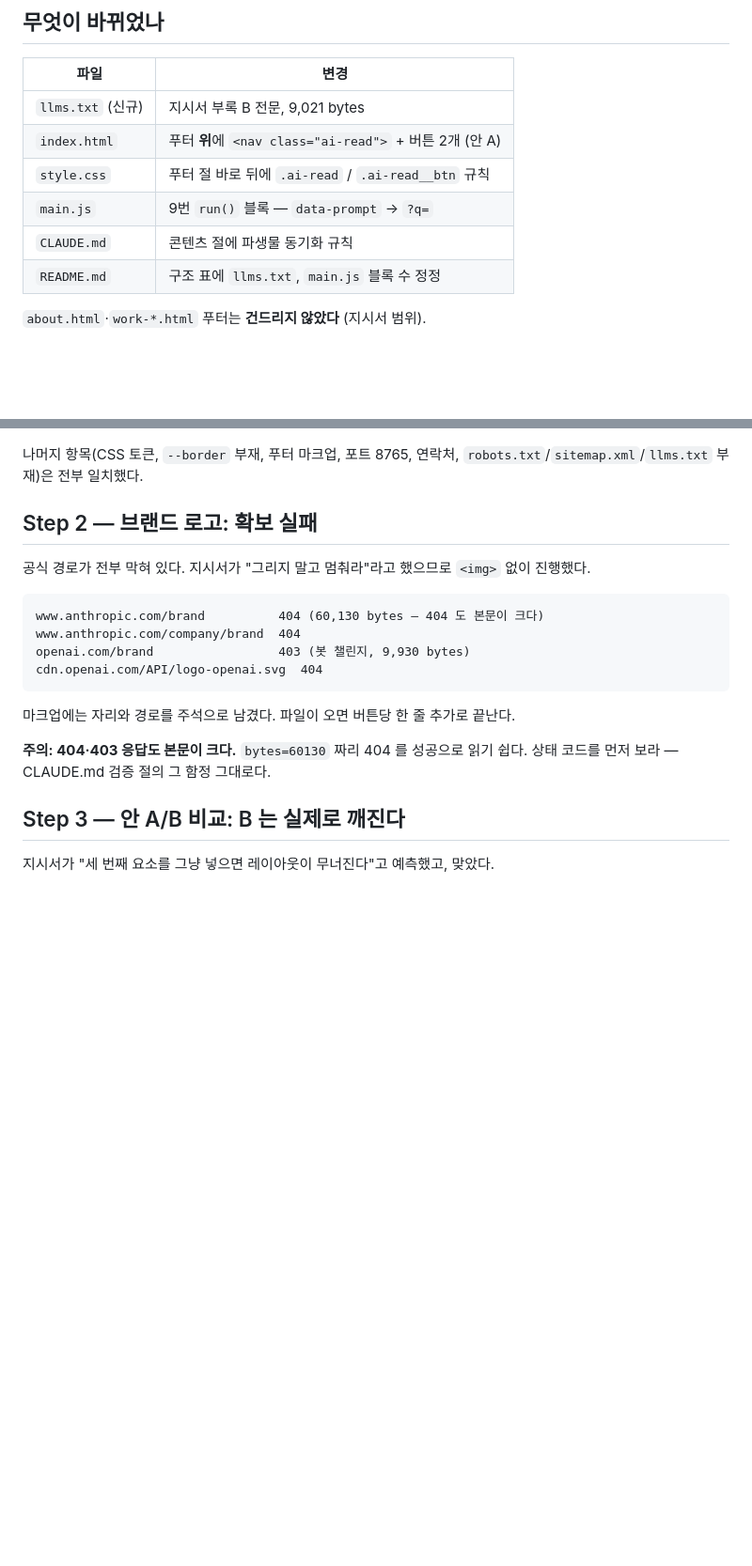
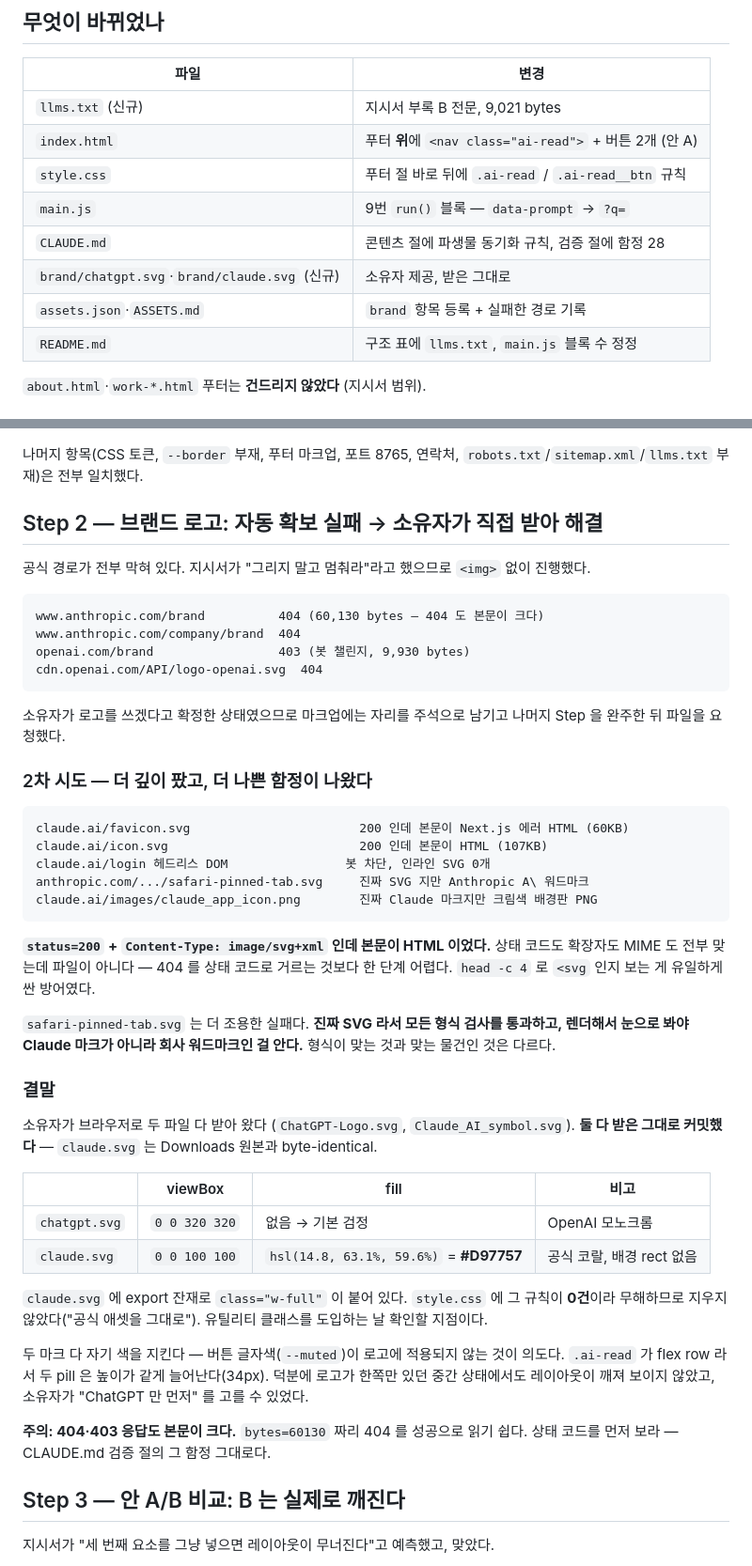
Before and after one commit to Hannnnnnnnnnnn/Hannnnnnnnnnnn.github.io, a Markdown page: docs/session-logs/2026-09-08_llms-txt-and-ai-read.md, 2 parts joined by grey strips. Shown at 94% size. Rendered like a GitHub page; blank space fills up the shorter version.

```diff
--- a/docs/session-logs/2026-09-08_llms-txt-and-ai-read.md
+++ b/docs/session-logs/2026-09-08_llms-txt-and-ai-read.md
@@ -11,7 +11,9 @@ Step 1 검증 결과와, 문서가 예측하지 못한 것들을 남긴다.
 | `index.html` | 푸터 **위**에 `<nav class="ai-read">` + 버튼 2개 (안 A) |
 | `style.css` | 푸터 절 바로 뒤에 `.ai-read` / `.ai-read__btn` 규칙 |
 | `main.js` | 9번 `run()` 블록 — `data-prompt` → `?q=` |
-| `CLAUDE.md` | 콘텐츠 절에 파생물 동기화 규칙 |
+| `CLAUDE.md` | 콘텐츠 절에 파생물 동기화 규칙, 검증 절에 함정 28 |
+| `brand/chatgpt.svg`·`brand/claude.svg` (신규) | 소유자 제공, 받은 그대로 |
+| `assets.json`·`ASSETS.md` | `brand` 항목 등록 + 실패한 경로 기록 |
 | `README.md` | 구조 표에 `llms.txt`, `main.js` 블록 수 정정 |
 
 `about.html`·`work-*.html` 푸터는 **건드리지 않았다** (지시서 범위).
@@ -75,7 +77,7 @@ volume` 로 바꾸고 근거 문장을 다시 대조했다.
 나머지 항목(CSS 토큰, `--border` 부재, 푸터 마크업, 포트 8765, 연락처,
 `robots.txt`/`sitemap.xml`/`llms.txt` 부재)은 전부 일치했다.
 
-## Step 2 — 브랜드 로고: 확보 실패
+## Step 2 — 브랜드 로고: 자동 확보 실패 → 소유자가 직접 받아 해결
 
 공식 경로가 전부 막혀 있다. 지시서가 "그리지 말고 멈춰라"라고 했으므로
 `<img>` 없이 진행했다.
@@ -85,7 +87,43 @@ volume` 로 바꾸고 근거 문장을 다시 대조했다.
     openai.com/brand                 403 (봇 챌린지, 9,930 bytes)
     cdn.openai.com/API/logo-openai.svg  404
 
-마크업에는 자리와 경로를 주석으로 남겼다. 파일이 오면 버튼당 한 줄 추가로 끝난다.
+소유자가 로고를 쓰겠다고 확정한 상태였으므로 마크업에는 자리를 주석으로 남기고
+나머지 Step 을 완주한 뒤 파일을 요청했다.
+
+### 2차 시도 — 더 깊이 팠고, 더 나쁜 함정이 나왔다
+
+    claude.ai/favicon.svg                       200 인데 본문이 Next.js 에러 HTML (60KB)
+    claude.ai/icon.svg                          200 인데 본문이 HTML (107KB)
+    claude.ai/login 헤드리스 DOM                봇 차단, 인라인 SVG 0개
+    anthropic.com/.../safari-pinned-tab.svg     진짜 SVG 지만 Anthropic A\ 워드마크
+    claude.ai/images/claude_app_icon.png        진짜 Claude 마크지만 크림색 배경판 PNG
+
+**`status=200` + `Content-Type: image/svg+xml` 인데 본문이 HTML 이었다.** 상태 코드도
+확장자도 MIME 도 전부 맞는데 파일이 아니다 — 404 를 상태 코드로 거르는 것보다 한 단계
+어렵다. `head -c 4` 로 `<svg` 인지 보는 게 유일하게 싼 방어였다.
+
+`safari-pinned-tab.svg` 는 더 조용한 실패다. **진짜 SVG 라서 모든 형식 검사를 통과하고,
+렌더해서 눈으로 봐야 Claude 마크가 아니라 회사 워드마크인 걸 안다.** 형식이 맞는 것과
+맞는 물건인 것은 다르다.
+
+### 결말
+
+소유자가 브라우저로 두 파일 다 받아 왔다 (`ChatGPT-Logo.svg`, `Claude_AI_symbol.svg`).
+**둘 다 받은 그대로 커밋했다** — `claude.svg` 는 Downloads 원본과 byte-identical.
+
+| | viewBox | fill | 비고 |
+|---|---|---|---|
+| `chatgpt.svg` | `0 0 320 320` | 없음 → 기본 검정 | OpenAI 모노크롬 |
+| `claude.svg` | `0 0 100 100` | `hsl(14.8, 63.1%, 59.6%)` = **#D97757** | 공식 코랄, 배경 rect 없음 |
+
+`claude.svg` 에 export 잔재로 `class="w-full"` 이 붙어 있다. `style.css` 에 그 규칙이
+**0건**이라 무해하므로 지우지 않았다("공식 애셋을 그대로"). 유틸리티 클래스를 도입하는
+날 확인할 지점이다.
+
+두 마크 다 자기 색을 지킨다 — 버튼 글자색(`--muted`)이 로고에 적용되지 않는 것이 의도다.
+`.ai-read` 가 flex row 라서 두 pill 은 높이가 같게 늘어난다(34px). 덕분에 로고가 한쪽만
+있던 중간 상태에서도 레이아웃이 깨져 보이지 않았고, 소유자가 "ChatGPT 만 먼저" 를
+고를 수 있었다.
 
 **주의: 404·403 응답도 본문이 크다.** `bytes=60130` 짜리 404 를 성공으로
 읽기 쉽다. 상태 코드를 먼저 보라 — CLAUDE.md 검증 절의 그 함정 그대로다.
```
Also changed, not shown: other parts of docs/session-logs/2026-09-08_llms-txt-and-ai-read.md (+27 -5 lines), CLAUDE.md (+13 -0 lines).
